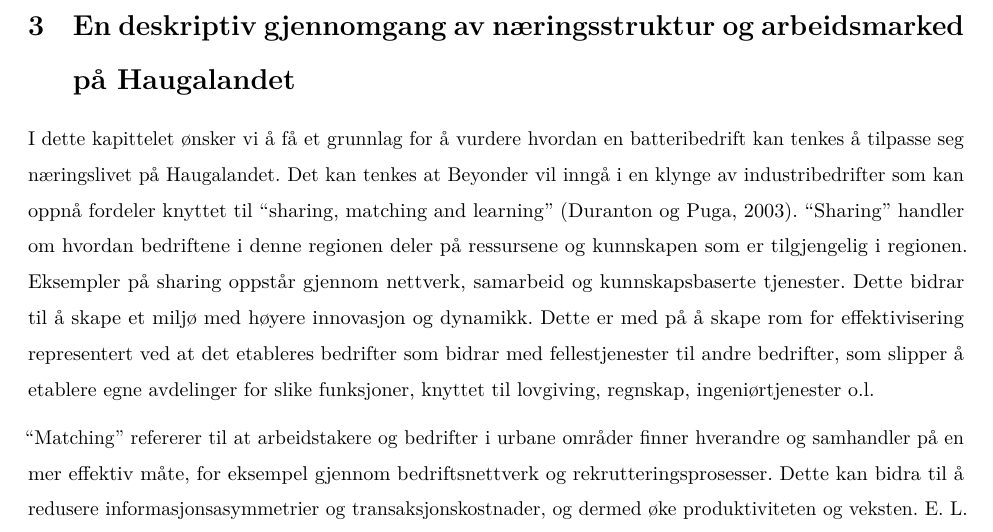
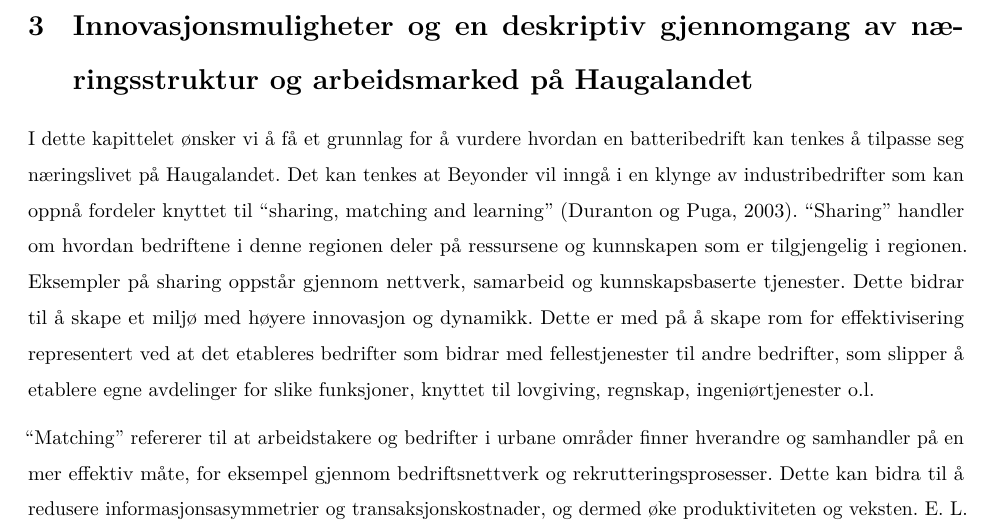
Before and after one commit to Sindre-Espedal/The_thesis, a Quarto document (Masteroppgave.qmd): part of page 14 of 74, cut so that both start at the same text. Rendered offline with R 4.5, knitr and Pandoc in place of Quarto, then LaTeX, with nearby package versions.

Commit message:
Endret overskrift kap-3

```diff
--- a/Masteroppgave.qmd
+++ b/Masteroppgave.qmd
@@ -342,7 +342,7 @@ blir forklart gjennom en prosess med "learning, sharing and matching"
 
 \newpage
 
-# En deskriptiv gjennomgang av næringsstruktur og arbeidsmarked på Haugalandet {#sec-deskriptiv}
+# Innovasjonsmuligheter og en deskriptiv gjennomgang av næringsstruktur og arbeidsmarked på Haugalandet {#sec-deskriptiv}
 
 I dette kapittelet ønsker vi å få et grunnlag for å vurdere hvordan en
 batteribedrift kan tenkes å tilpasse seg næringslivet på Haugalandet.
```
